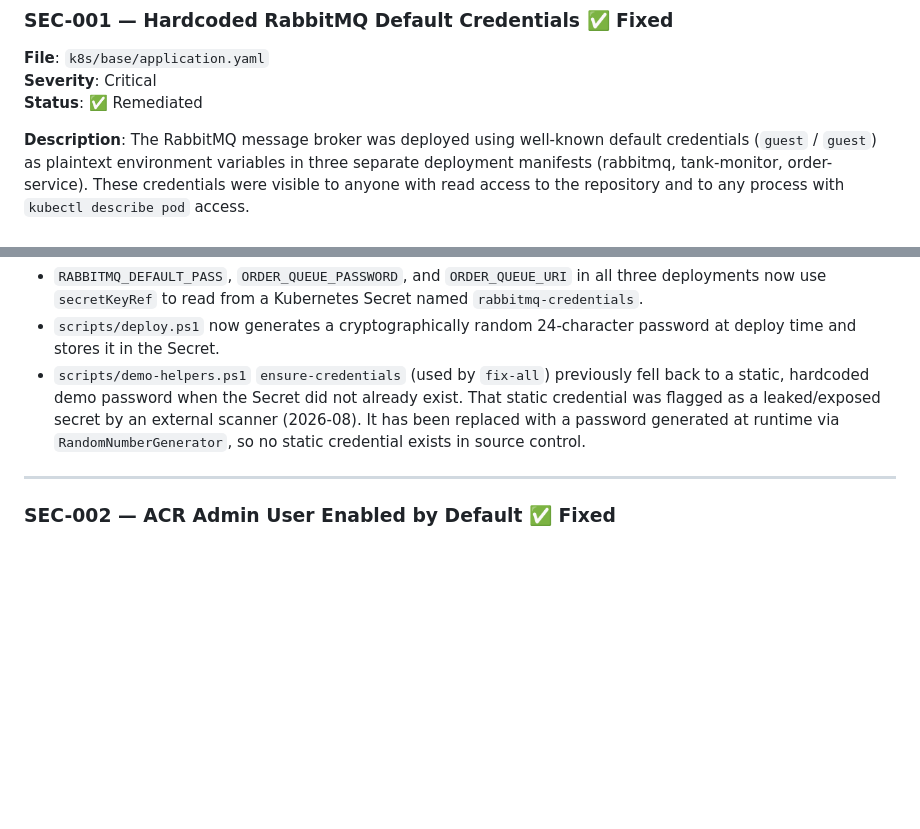
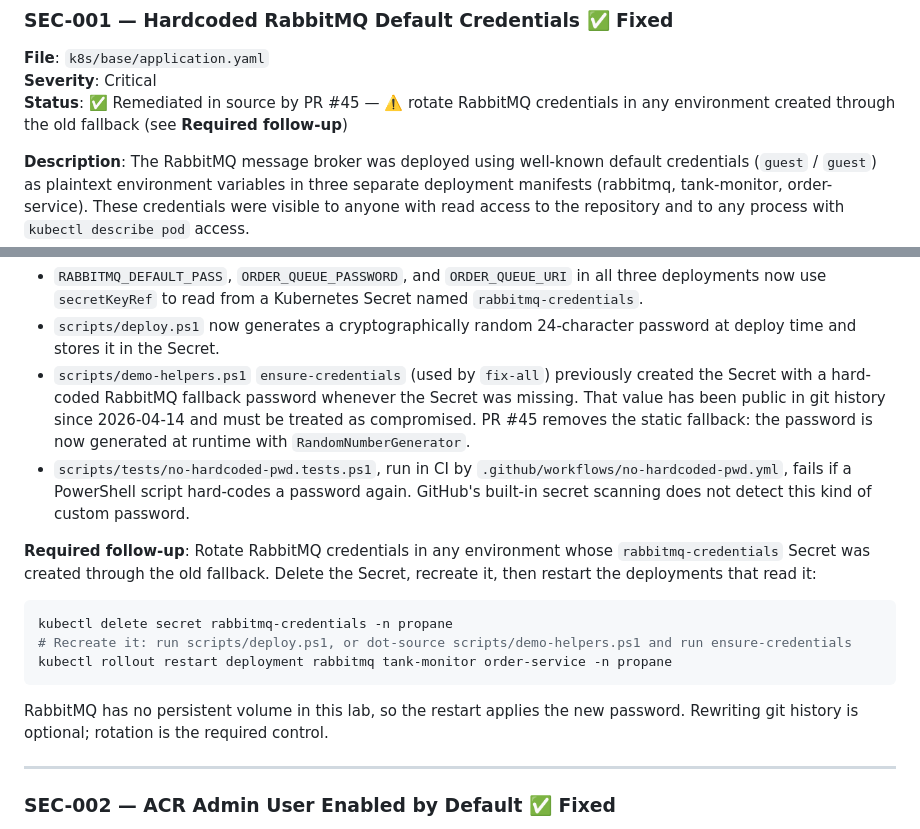
Before and after one commit to johnstel/azure-sre-agent-AmeriGas, a Markdown page: docs/SECURITY.md, 2 parts joined by grey strips. Drawn GitHub-style; blank space fills up the shorter version.

Commit message:
Document SEC-001 fix and required RabbitMQ credential rotation
PR #45 removes the static RabbitMQ fallback password. The old value is in
public git history, so environments whose Secret was created through the
fallback must rotate their RabbitMQ credentials.

Co-authored-by: Copilot App <223556219+Copilot@users.noreply.github.com>

````diff
--- a/docs/SECURITY.md
+++ b/docs/SECURITY.md
@@ -26,7 +26,8 @@
 
 **File**: `k8s/base/application.yaml`
 **Severity**: Critical
-**Status**: ✅ Remediated
+**Status**: ✅ Remediated in source by PR #45 — ⚠️ rotate RabbitMQ credentials in any
+environment created through the old fallback (see **Required follow-up**)
 
 **Description**: The RabbitMQ message broker was deployed using well-known default
 credentials (`guest` / `guest`) as plaintext environment variables in three separate
@@ -45,11 +46,28 @@ delivery orders.
   `rabbitmq-credentials`.
 - `scripts/deploy.ps1` now generates a cryptographically random 24-character password
   at deploy time and stores it in the Secret.
-- `scripts/demo-helpers.ps1` `ensure-credentials` (used by `fix-all`) previously fell
-  back to a static, hardcoded demo password when the Secret did not already exist. That
-  static credential was flagged as a leaked/exposed secret by an external scanner
-  (2026-08). It has been replaced with a password generated at runtime via
-  `RandomNumberGenerator`, so no static credential exists in source control.
+- `scripts/demo-helpers.ps1` `ensure-credentials` (used by `fix-all`) previously created
+  the Secret with a hard-coded RabbitMQ fallback password whenever the Secret was missing.
+  That value has been public in git history since 2026-04-14 and must be treated as
+  compromised. PR #45 removes the static fallback: the password is now generated at
+  runtime with `RandomNumberGenerator`.
+- `scripts/tests/no-hardcoded-pwd.tests.ps1`, run in CI by
+  `.github/workflows/no-hardcoded-pwd.yml`, fails if a PowerShell script hard-codes a
+  password again. GitHub's built-in secret scanning does not detect this kind of custom
+  password.
+
+**Required follow-up**: Rotate RabbitMQ credentials in any environment whose
+`rabbitmq-credentials` Secret was created through the old fallback. Delete the Secret,
+recreate it, then restart the deployments that read it:
+
+```bash
+kubectl delete secret rabbitmq-credentials -n propane
+# Recreate it: run scripts/deploy.ps1, or dot-source scripts/demo-helpers.ps1 and run ensure-credentials
+kubectl rollout restart deployment rabbitmq tank-monitor order-service -n propane
+```
+
+RabbitMQ has no persistent volume in this lab, so the restart applies the new password.
+Rewriting git history is optional; rotation is the required control.
 
 ---
 
````
